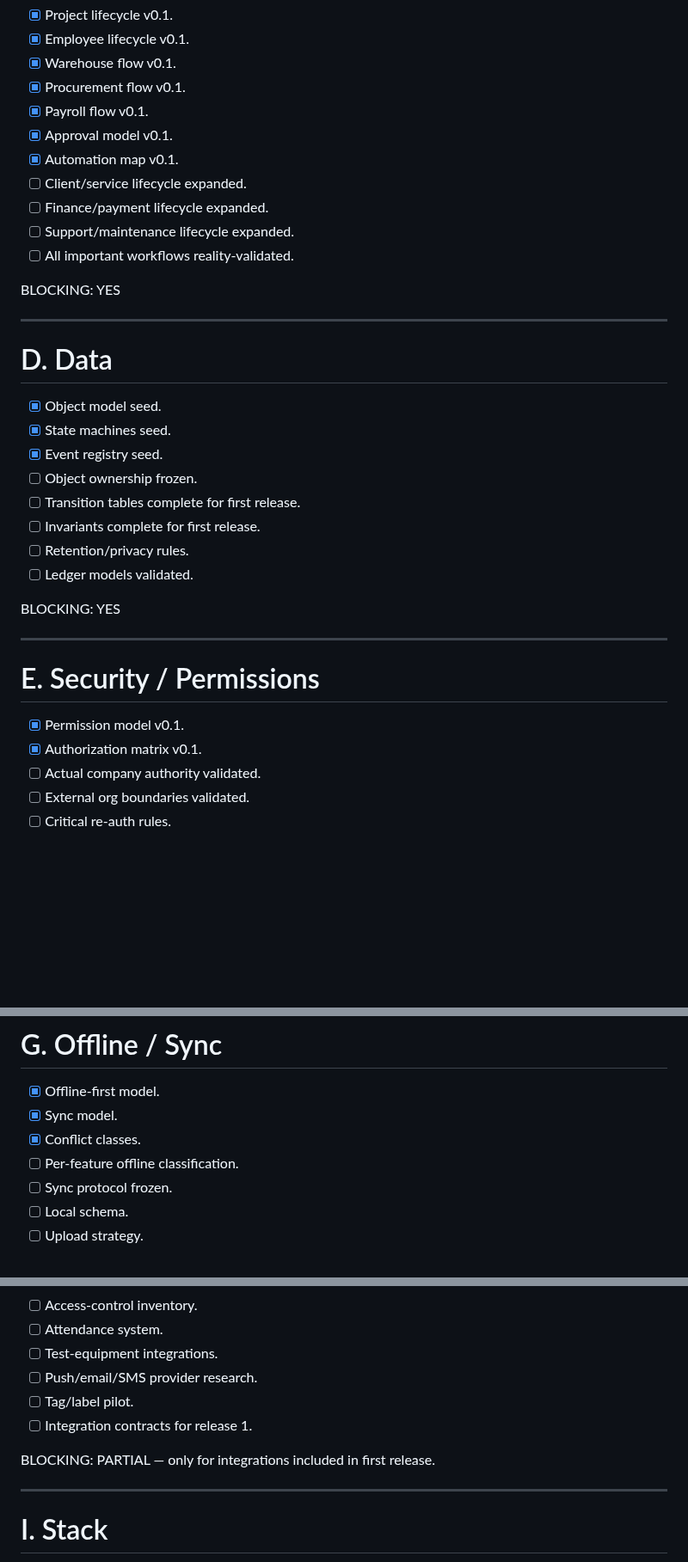
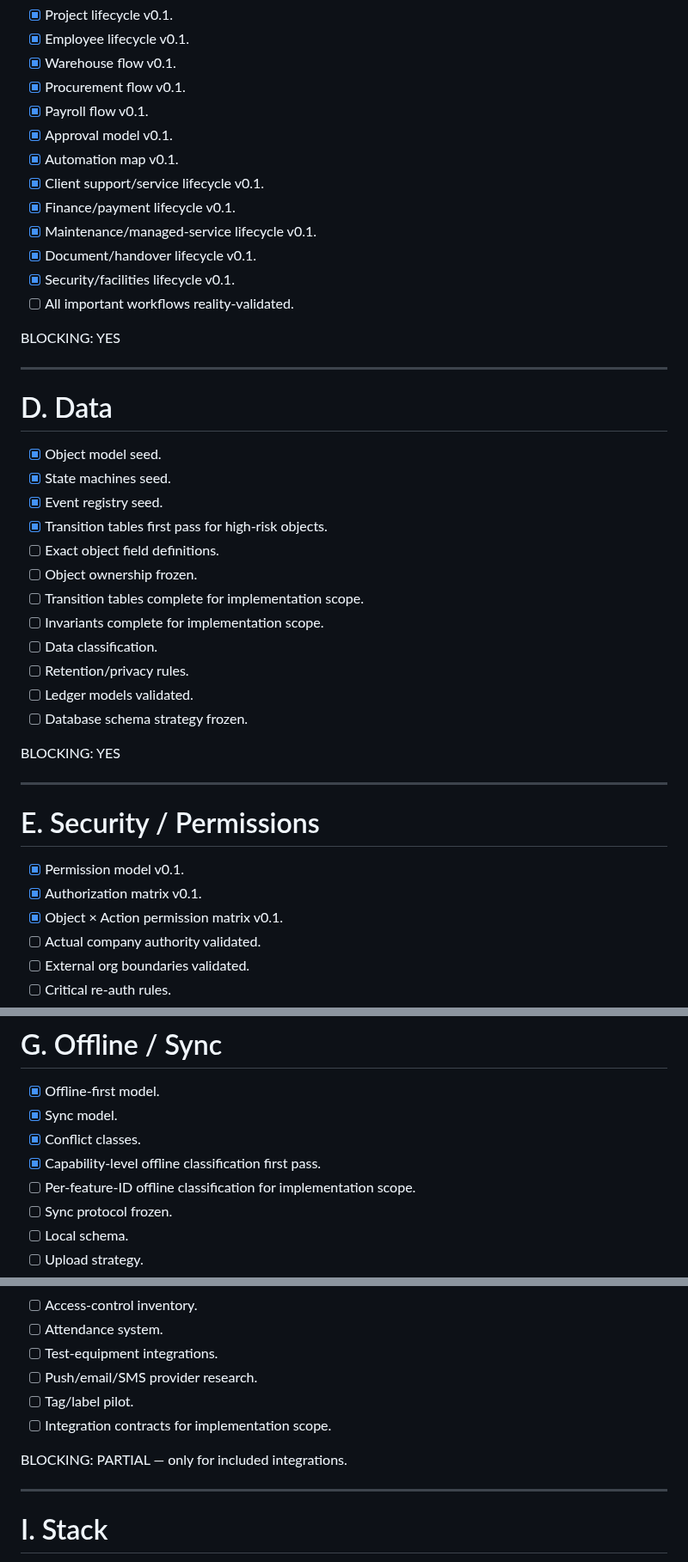
Before and after one commit to omarkhair70-droid/hiltech, a Markdown page: docs/00-program/FREEZE_CHECKLIST.md, 3 parts joined by grey strips. Shown at 86% size. Rendered like a GitHub page; blank space fills up the shorter version.

Commit message:
docs: update freeze checklist after workflow and permission expansion

```diff
--- a/docs/00-program/FREEZE_CHECKLIST.md
+++ b/docs/00-program/FREEZE_CHECKLIST.md
@@ -56,9 +56,11 @@ BLOCKING: YES
 - [x] Payroll flow v0.1.
 - [x] Approval model v0.1.
 - [x] Automation map v0.1.
-- [ ] Client/service lifecycle expanded.
-- [ ] Finance/payment lifecycle expanded.
-- [ ] Support/maintenance lifecycle expanded.
+- [x] Client support/service lifecycle v0.1.
+- [x] Finance/payment lifecycle v0.1.
+- [x] Maintenance/managed-service lifecycle v0.1.
+- [x] Document/handover lifecycle v0.1.
+- [x] Security/facilities lifecycle v0.1.
 - [ ] All important workflows reality-validated.
 
 BLOCKING: YES
@@ -70,11 +72,15 @@ BLOCKING: YES
 - [x] Object model seed.
 - [x] State machines seed.
 - [x] Event registry seed.
+- [x] Transition tables first pass for high-risk objects.
+- [ ] Exact object field definitions.
 - [ ] Object ownership frozen.
-- [ ] Transition tables complete for first release.
-- [ ] Invariants complete for first release.
+- [ ] Transition tables complete for implementation scope.
+- [ ] Invariants complete for implementation scope.
+- [ ] Data classification.
 - [ ] Retention/privacy rules.
 - [ ] Ledger models validated.
+- [ ] Database schema strategy frozen.
 
 BLOCKING: YES
 
@@ -84,6 +90,7 @@ BLOCKING: YES
 
 - [x] Permission model v0.1.
 - [x] Authorization matrix v0.1.
+- [x] Object × Action permission matrix v0.1.
 - [ ] Actual company authority validated.
 - [ ] External org boundaries validated.
 - [ ] Critical re-auth rules.
@@ -128,7 +135,8 @@ BLOCKING: YES before production UI.
 - [x] Offline-first model.
 - [x] Sync model.
 - [x] Conflict classes.
-- [ ] Per-feature offline classification.
+- [x] Capability-level offline classification first pass.
+- [ ] Per-feature-ID offline classification for implementation scope.
 - [ ] Sync protocol frozen.
 - [ ] Local schema.
 - [ ] Upload strategy.
@@ -150,9 +158,9 @@ BLOCKING: YES for field foundation.
 - [ ] Test-equipment integrations.
 - [ ] Push/email/SMS provider research.
 - [ ] Tag/label pilot.
-- [ ] Integration contracts for release 1.
+- [ ] Integration contracts for implementation scope.
 
-BLOCKING: PARTIAL — only for integrations included in first release.
+BLOCKING: PARTIAL — only for included integrations.
 
 ---
 
```
Also changed, not shown: other parts of docs/00-program/FREEZE_CHECKLIST.md (+3 -4 lines).
